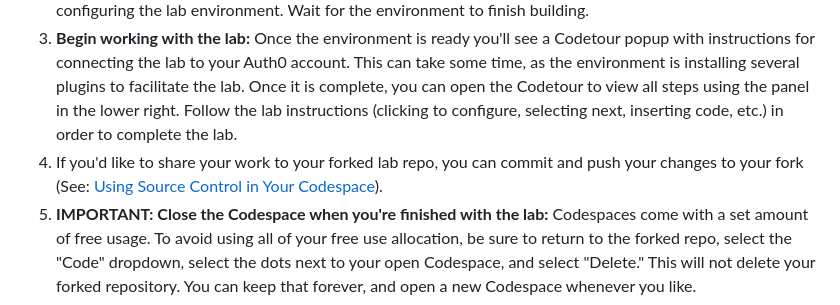
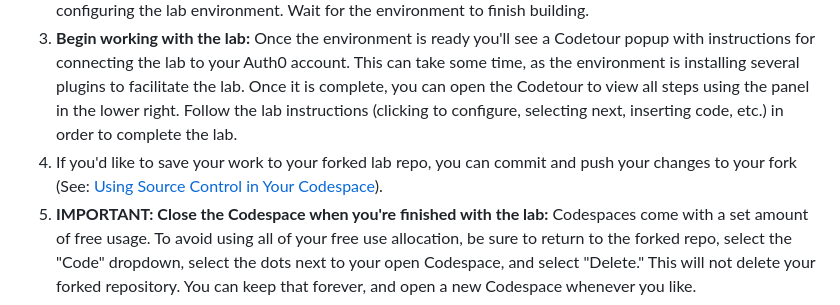
Before and after one commit to auth0-training/labs-node-working-with-apis, a Markdown page: README.md, the part around the change. Rendered like a GitHub page.

```diff
--- a/README.md
+++ b/README.md
@@ -15,7 +15,7 @@ In this hands-on lab, learners will put their API knowledge into practice by cre
 1. **Fork this lab repo to your GitHub account:** Click the "Fork" button located in the top right corner of the GitHub page. On the resulting page, under "Owner," select the dropdown menu and choose yourself as the owner for the forked repository. Then click the “Create fork” button. After a moment or two, you'll land on your fork of the repository. This fork now belongs to you, and you can revisit it later at any time.
 2. **Open the lab repo in a Codespace:** From the “Code” dropdown menu, toggle to the Codespaces tab. Click the plus sign to create and open the lab in a Codespace. A new tab will open, and Codespaces will begin configuring the lab environment. Wait for the environment to finish building.
 3. **Begin working with the lab:** Once the environment is ready you'll see a Codetour popup with instructions for connecting the lab to your Auth0 account. This can take some time, as the environment is installing several plugins to facilitate the lab. Once it is complete, you can open the Codetour to view all steps using the panel in the lower right. Follow the lab instructions (clicking to configure, selecting next, inserting code, etc.) in order to complete the lab.
-4. If you'd like to share your work to your forked lab repo, you can commit and push your changes to your fork (See: [Using Source Control in Your Codespace](https://docs.github.com/en/codespaces/developing-in-codespaces/using-source-control-in-your-codespace)).
+4. If you'd like to save your work to your forked lab repo, you can commit and push your changes to your fork (See: [Using Source Control in Your Codespace](https://docs.github.com/en/codespaces/developing-in-codespaces/using-source-control-in-your-codespace)).
 5. **IMPORTANT: Close the Codespace when you're finished with the lab:** Codespaces come with a set amount of free usage. To avoid using all of your free use allocation, be sure to return to the forked repo, select the "Code" dropdown, select the dots next to your open Codespace, and select "Delete." This will not delete your forked repository. You can keep that forever, and open a new Codespace whenever you like.
 
 ### What is Auth0?
```
